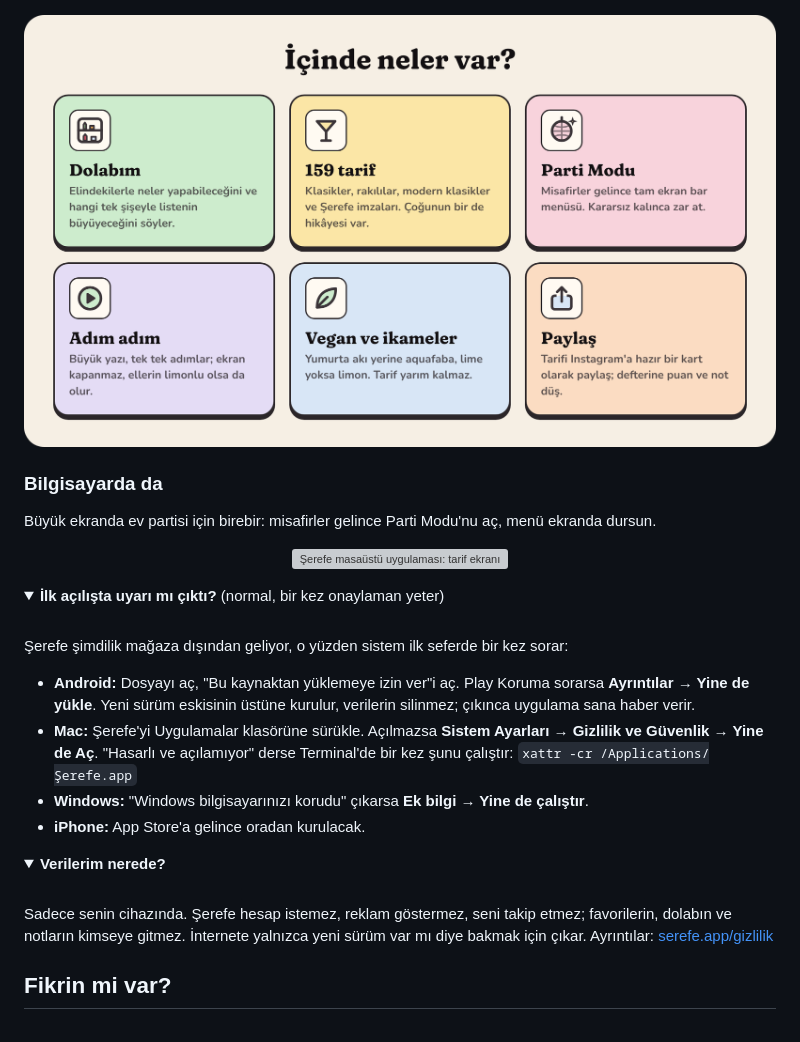
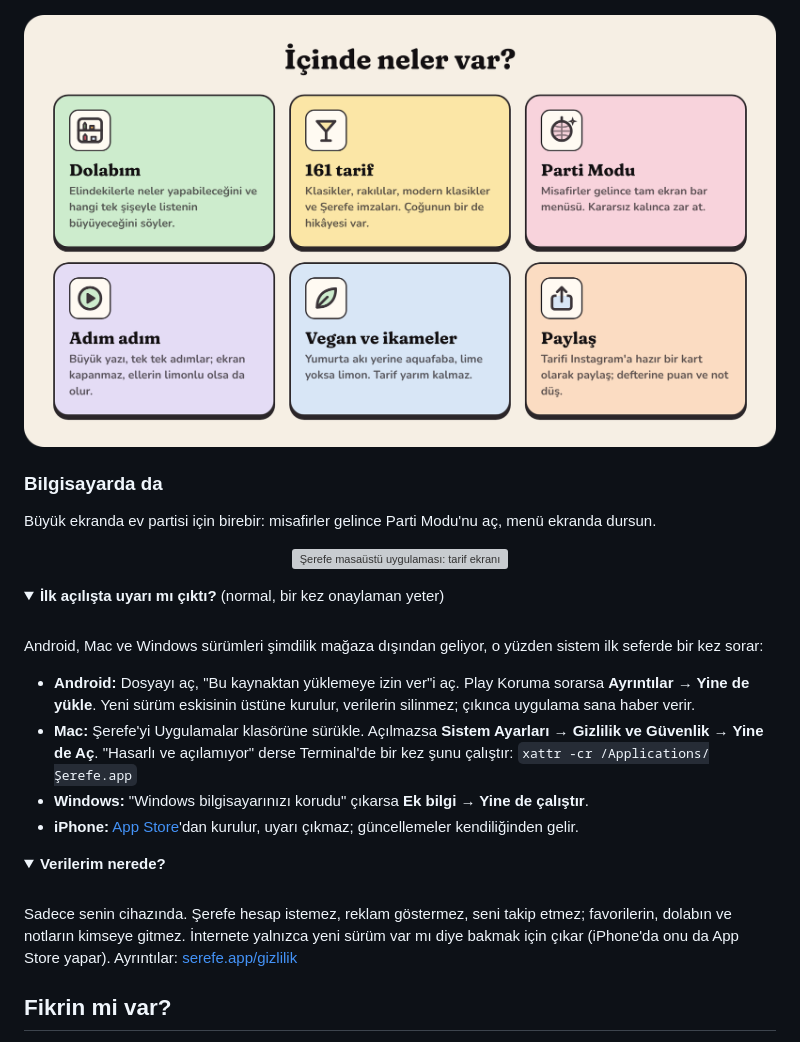
Before and after one commit to alper4n/serefe-app, a Markdown page: README.md, the part around one of its changes. Rendered like a GitHub page; pictures changed too: .github/img/ozellikler-tr.png; folded sections open; grey boxes are pictures that could not be loaded.

```diff
--- a/README.md
+++ b/README.md
@@ -42,7 +42,7 @@ Büyük ekranda ev partisi için birebir: misafirler gelince Parti Modu'nu aç,
 
 <br>
 
-Şerefe şimdilik mağaza dışından geliyor, o yüzden sistem ilk seferde bir kez sorar:
+Android, Mac ve Windows sürümleri şimdilik mağaza dışından geliyor, o yüzden sistem ilk seferde bir kez sorar:
 
 - **Android:** Dosyayı aç, "Bu kaynaktan yüklemeye izin ver"i aç. Play Koruma sorarsa
   **Ayrıntılar → Yine de yükle**. Yeni sürüm eskisinin üstüne kurulur, verilerin silinmez;
@@ -51,7 +51,7 @@ Büyük ekranda ev partisi için birebir: misafirler gelince Parti Modu'nu aç,
   Güvenlik → Yine de Aç**. "Hasarlı ve açılamıyor" derse Terminal'de bir kez şunu çalıştır:
   `xattr -cr /Applications/Şerefe.app`
 - **Windows:** "Windows bilgisayarınızı korudu" çıkarsa **Ek bilgi → Yine de çalıştır**.
-- **iPhone:** App Store'a gelince oradan kurulacak.
+- **iPhone:** [App Store](https://apps.apple.com/app/id6834797923)'dan kurulur, uyarı çıkmaz; güncellemeler kendiliğinden gelir.
 
 </details>
 
@@ -61,7 +61,7 @@ Büyük ekranda ev partisi için birebir: misafirler gelince Parti Modu'nu aç,
 <br>
 
 Sadece senin cihazında. Şerefe hesap istemez, reklam göstermez, seni takip etmez; favorilerin,
-dolabın ve notların kimseye gitmez. İnternete yalnızca yeni sürüm var mı diye bakmak için çıkar.
+dolabın ve notların kimseye gitmez. İnternete yalnızca yeni sürüm var mı diye bakmak için çıkar (iPhone'da onu da App Store yapar).
 Ayrıntılar: [serefe.app/gizlilik](https://serefe.app/gizlilik/)
 
 </details>
```
Also changed, not shown: other parts of README.md (+2 -2 lines), .github/english.md (+5 -5 lines), .github/img/indir-ios-en.png, .github/img/indir-ios-tr.png, .github/img/ozellikler-en.png.
